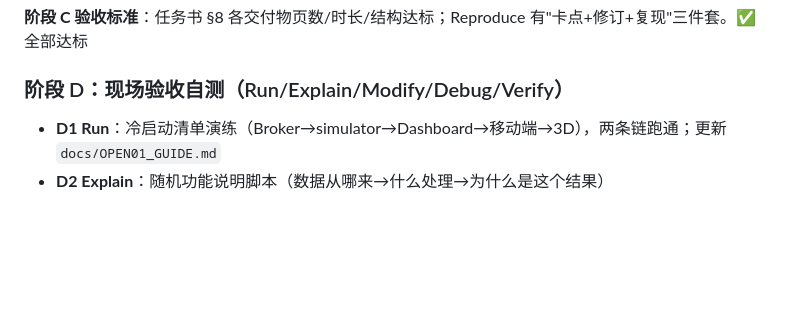
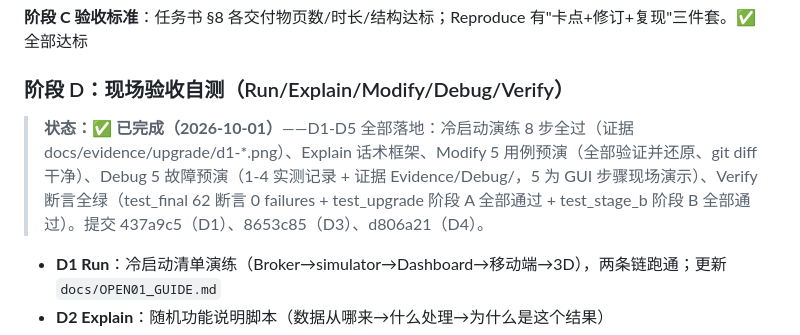
Before and after one commit to sz-Echo/nova-dormmate-final-2026, a Markdown page: docs/V08R5_Plans/UPGRADE_PLAN.md, the part around the change. Drawn GitHub-style; blank space fills up the shorter version.

```diff
--- a/docs/V08R5_Plans/UPGRADE_PLAN.md
+++ b/docs/V08R5_Plans/UPGRADE_PLAN.md
@@ -211,6 +211,8 @@ V0.8R5 不是重做 C01，而是把已学能力（Web、Python 数据分析、Ca
 
 ### 阶段 D：现场验收自测（Run/Explain/Modify/Debug/Verify）
 
+> **状态：✅ 已完成（2026-10-01）**——D1-D5 全部落地：冷启动演练 8 步全过（证据 docs/evidence/upgrade/d1-*.png）、Explain 话术框架、Modify 5 用例预演（全部验证并还原、git diff 干净）、Debug 5 故障预演（1-4 实测记录 + 证据 Evidence/Debug/，5 为 GUI 步骤现场演示）、Verify 断言全绿（test_final 62 断言 0 failures + test_upgrade 阶段 A 全部通过 + test_stage_b 阶段 B 全部通过）。提交 437a9c5（D1）、8653c85（D3）、d806a21（D4）。
+
 - **D1 Run**：冷启动清单演练（Broker→simulator→Dashboard→移动端→3D），两条链跑通；更新 `docs/OPEN01_GUIDE.md`
 - **D2 Explain**：随机功能说明脚本（数据从哪来→什么处理→为什么是这个结果）
 - **D3 Modify**：5 个预演用例（改状态阈值 / 改移动端显示字段 / 加 ASR 指令 / 改 3D 状态映射 / 调优先规则），每个改完重新运行验证
```
Also changed, not shown: docs/OPEN01_GUIDE.md (+14 -3 lines).
